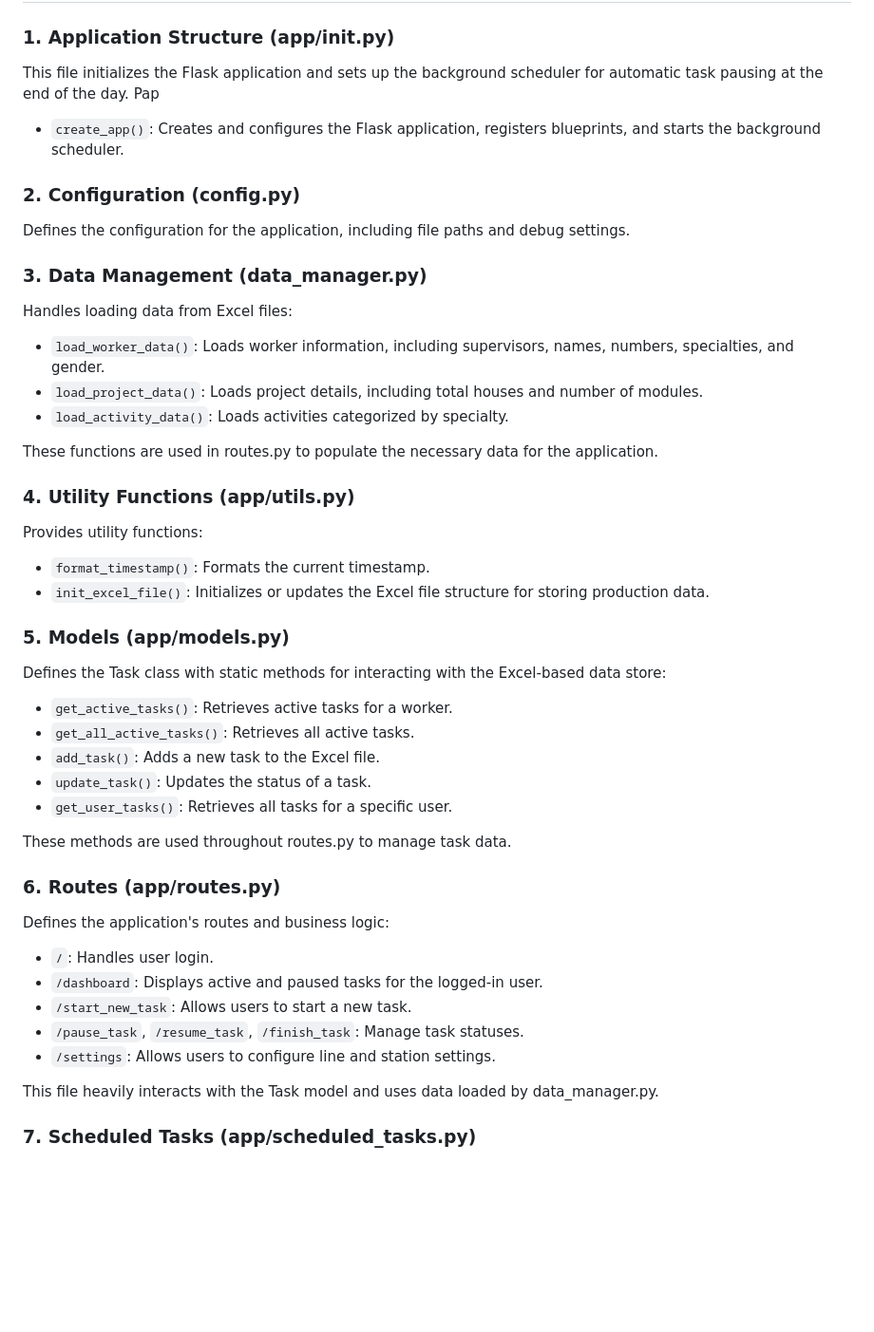
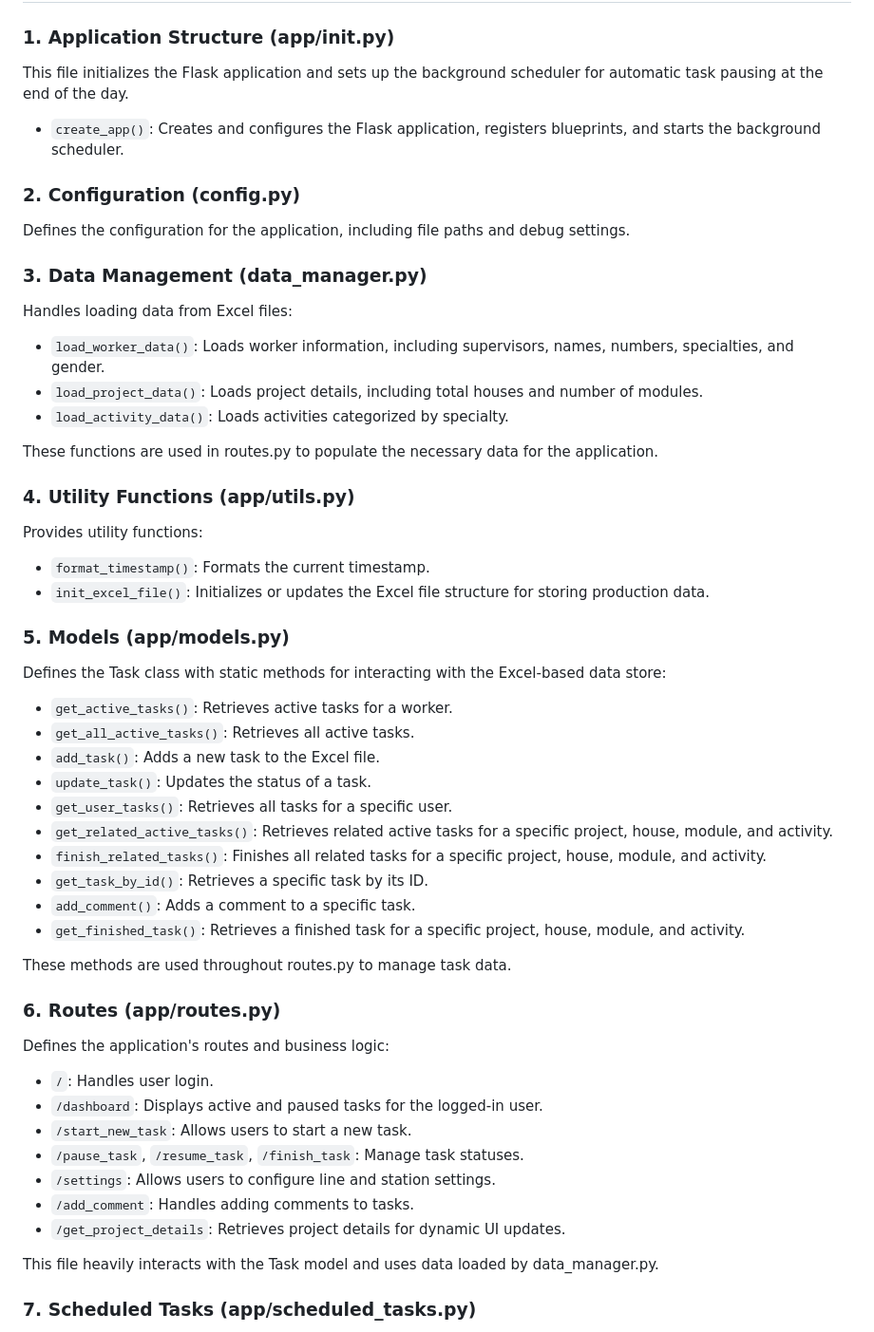
Before and after one commit to Teskh/productionPH, a Markdown page: description.md, the part around one of its changes. Shown at 95% size. Drawn GitHub-style; blank space fills up the shorter version.

Commit message:
Updated the description.md file to better reflect the recent changes to the Production Tracking App.

```diff
--- a/description.md
+++ b/description.md
@@ -9,7 +9,6 @@ The Production Tracking App is a web-based application designed for monitoring a
 ### 1. Application Structure (app/__init__.py)
 
 This file initializes the Flask application and sets up the background scheduler for automatic task pausing at the end of the day.
-Pap
 - `create_app()`: Creates and configures the Flask application, registers blueprints, and starts the background scheduler.
 
 ### 2. Configuration (config.py)
@@ -19,7 +18,6 @@ Defines the configuration for the application, including file paths and debug se
 ### 3. Data Management (data_manager.py)
 
 Handles loading data from Excel files:
-
 - `load_worker_data()`: Loads worker information, including supervisors, names, numbers, specialties, and gender.
 - `load_project_data()`: Loads project details, including total houses and number of modules.
 - `load_activity_data()`: Loads activities categorized by specialty.
@@ -29,31 +27,35 @@ These functions are used in routes.py to populate the necessary data for the app
 ### 4. Utility Functions (app/utils.py)
 
 Provides utility functions:
-
 - `format_timestamp()`: Formats the current timestamp.
 - `init_excel_file()`: Initializes or updates the Excel file structure for storing production data.
 
 ### 5. Models (app/models.py)
 
 Defines the Task class with static methods for interacting with the Excel-based data store:
-
 - `get_active_tasks()`: Retrieves active tasks for a worker.
 - `get_all_active_tasks()`: Retrieves all active tasks.
 - `add_task()`: Adds a new task to the Excel file.
 - `update_task()`: Updates the status of a task.
 - `get_user_tasks()`: Retrieves all tasks for a specific user.
+- `get_related_active_tasks()`: Retrieves related active tasks for a specific project, house, module, and activity.
+- `finish_related_tasks()`: Finishes all related tasks for a specific project, house, module, and activity.
+- `get_task_by_id()`: Retrieves a specific task by its ID.
+- `add_comment()`: Adds a comment to a specific task.
+- `get_finished_task()`: Retrieves a finished task for a specific project, house, module, and activity.
 
 These methods are used throughout routes.py to manage task data.
 
 ### 6. Routes (app/routes.py)
 
 Defines the application's routes and business logic:
-
 - `/`: Handles user login.
 - `/dashboard`: Displays active and paused tasks for the logged-in user.
 - `/start_new_task`: Allows users to start a new task.
 - `/pause_task`, `/resume_task`, `/finish_task`: Manage task statuses.
 - `/settings`: Allows users to configure line and station settings.
+- `/add_comment`: Handles adding comments to tasks.
+- `/get_project_details`: Retrieves project details for dynamic UI updates.
 
 This file heavily interacts with the Task model and uses data loaded by data_manager.py.
 
```
Also changed, not shown: other parts of description.md (+6 -1 lines).
